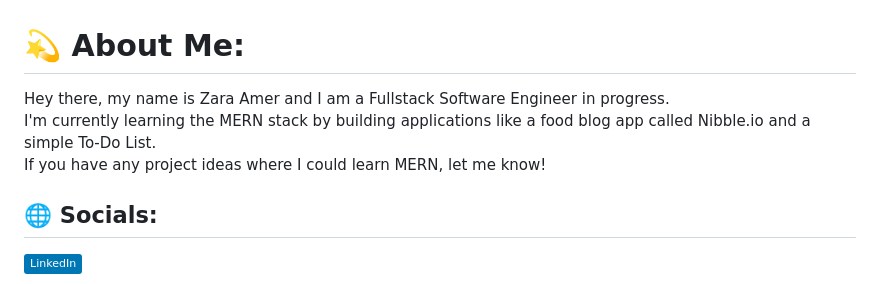
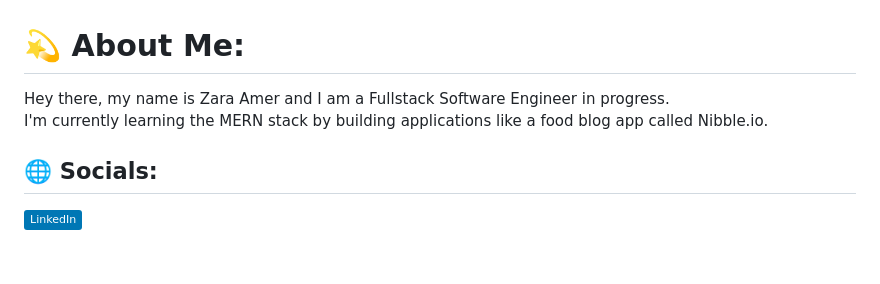
Before and after one commit to zaraamerr/zaraamerr, a Markdown page: README.md, the part around the change. Drawn GitHub-style; badges without logos; blank space fills up the shorter version.

```diff
--- a/README.md
+++ b/README.md
@@ -1,5 +1,5 @@
 # 💫 About Me:
-Hey there, my name is Zara Amer and I am a Fullstack Software Engineer in progress.<br>I'm currently learning the MERN stack by building applications like a food blog app called Nibble.io and a simple To-Do List.<br>If you have any project ideas where I could learn MERN, let me know!
+Hey there, my name is Zara Amer and I am a Fullstack Software Engineer in progress.<br>I'm currently learning the MERN stack by building applications like a food blog app called Nibble.io.
 
 
 ## 🌐 Socials:
```
